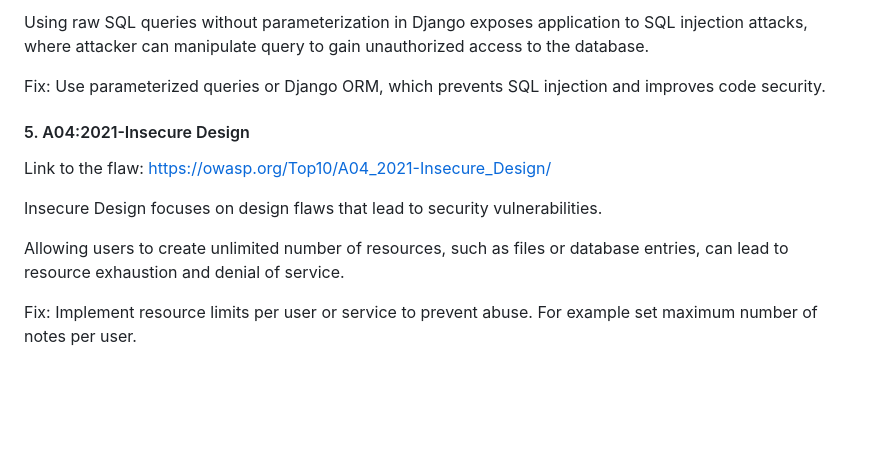
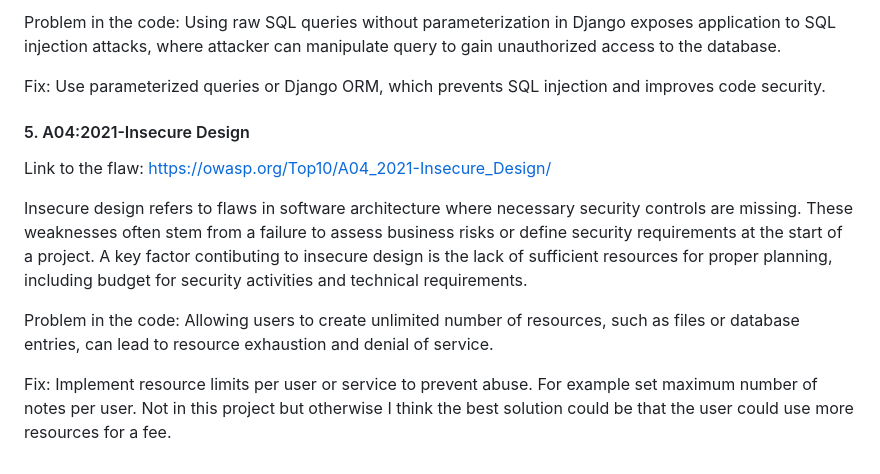
Before and after one commit to Mimi-ctrl/Cyber-Security-Base-Project-I, a Markdown page: README.md, the part around one of its changes. Drawn GitHub-style; blank space fills up the shorter version.

```diff
--- a/README.md
+++ b/README.md
@@ -52,5 +52,5 @@ Injection encompasses vulnerabilities where untrusted input is executed as part
 
-Using raw SQL queries without parameterization in Django exposes application to SQL injection attacks, where attacker can manipulate query to gain unauthorized access to the database.
+Problem in the code: Using raw SQL queries without parameterization in Django exposes application to SQL injection attacks, where attacker can manipulate query to gain unauthorized access to the database.
 
 Fix: Use parameterized queries or Django ORM, which prevents SQL injection and improves code security.
 
@@ -58,8 +58,8 @@ Fix: Use parameterized queries or Django ORM, which prevents SQL injection and i
 
 Link to the flaw: https://owasp.org/Top10/A04_2021-Insecure_Design/
 
-Insecure Design focuses on design flaws that lead to security vulnerabilities.
+Insecure design refers to flaws in software architecture where necessary security controls are missing. These weaknesses often stem from a failure to assess business risks or define security requirements at the start of a project. A key factor contibuting to insecure design is the lack of sufficient resources for proper planning, including budget for security activities and technical requirements.
 
-Allowing users to create unlimited number of resources, such as files or database entries, can lead to resource exhaustion and denial of service.
+Problem in the code: Allowing users to create unlimited number of resources, such as files or database entries, can lead to resource exhaustion and denial of service.
 
-Fix: Implement resource limits per user or service to prevent abuse. For example set maximum number of notes per user.
+Fix: Implement resource limits per user or service to prevent abuse. For example set maximum number of notes per user. Not in this project but otherwise I think the best solution could be that the user could use more resources for a fee.
```
Also changed, not shown: other parts of README.md (+12 -12 lines).
